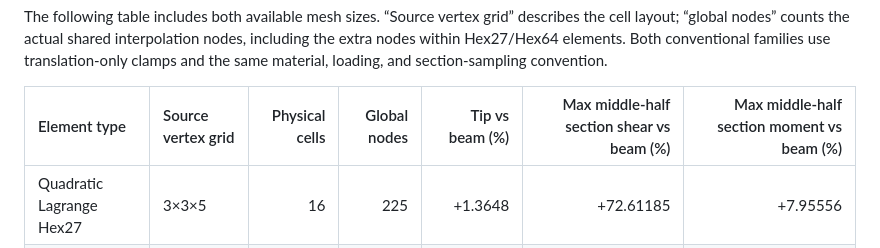
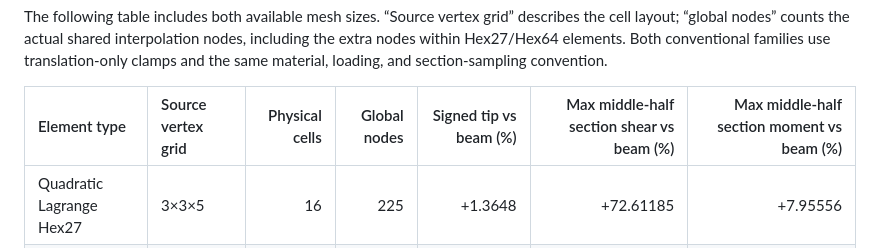
Before and after one commit to cognitiveforge630/HermiteStructural, a Markdown page: README.md, the part around the change. Rendered like a GitHub page.

Commit message:
docs: explicitly label Hex27 Hex64 tip comparison as signed

```diff
--- a/README.md
+++ b/README.md
@@ -368,7 +368,7 @@ interpolation nodes, including the extra nodes within Hex27/Hex64 elements.
 Both conventional families use translation-only clamps and the same
 material, loading, and section-sampling convention.
 
-| Element type | Source vertex grid | Physical cells | Global nodes | Tip vs beam (%) | Max middle-half section shear vs beam (%) | Max middle-half section moment vs beam (%) |
+| Element type | Source vertex grid | Physical cells | Global nodes | Signed tip vs beam (%) | Max middle-half section shear vs beam (%) | Max middle-half section moment vs beam (%) |
 |:--|:--|--:|--:|--:|--:|--:|
 | Quadratic Lagrange Hex27 | 3×3×5 | 16 | 225 | +1.3648 | +72.61185 | +7.95556 |
 | Cubic Lagrange Hex64 | 3×3×5 | 16 | 637 | +1.8750 | −2.53271 | −0.40601 |
```
